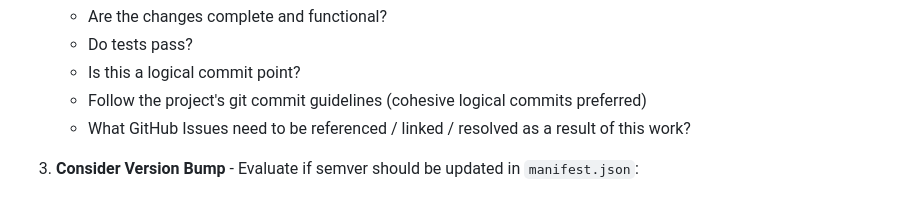
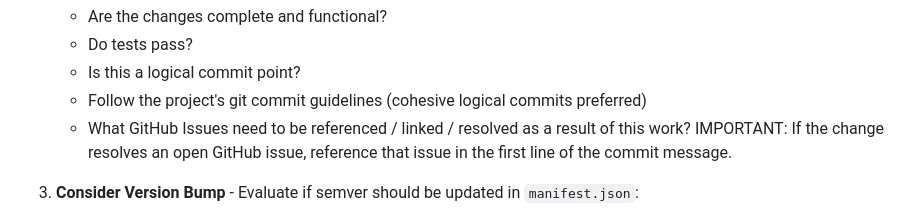
Before and after one commit to evanwon/fancy-links, a Markdown page: CLAUDE.md, the part around the change. Rendered like a GitHub page.

```diff
--- a/CLAUDE.md
+++ b/CLAUDE.md
@@ -114,7 +114,7 @@ web-ext lint
    - Do tests pass?
    - Is this a logical commit point?
    - Follow the project's git commit guidelines (cohesive logical commits preferred)
-   - What GitHub Issues need to be referenced / linked / resolved as a result of this work?
+   - What GitHub Issues need to be referenced / linked / resolved as a result of this work? IMPORTANT: If the change resolves an open GitHub issue, reference that issue in the first line of the commit message.
 
 3. **Consider Version Bump** - Evaluate if semver should be updated in `manifest.json`:
    - **PATCH**: Bug fixes, minor tweaks, documentation updates
```
